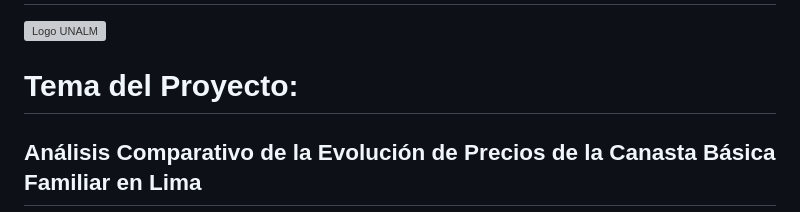
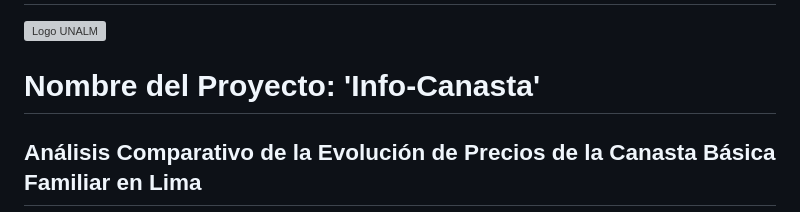
Before and after one commit to JhorLop134/Trabajo-final-LP2, a Markdown page: README.md, the part around the change. GitHub-like rendering; grey boxes are pictures that could not be loaded.

Commit message:
Update project name to 'Info-Canasta'

```diff
--- a/README.md
+++ b/README.md
@@ -1,7 +1,7 @@
 #  Propuesta de Proyecto de Web Scraping - LP2
 ![Logo UNALM](https://cdn2.lamolina.edu.pe/lamolina-comunica1/websites/4/imagenes%20de%20escudo/1703855732083.jpeg)
 
-# Tema del Proyecto:
+# Nombre del Proyecto: 'Info-Canasta'
 
 ## Análisis Comparativo de la Evolución de Precios de la Canasta Básica Familiar en Lima
 
```
